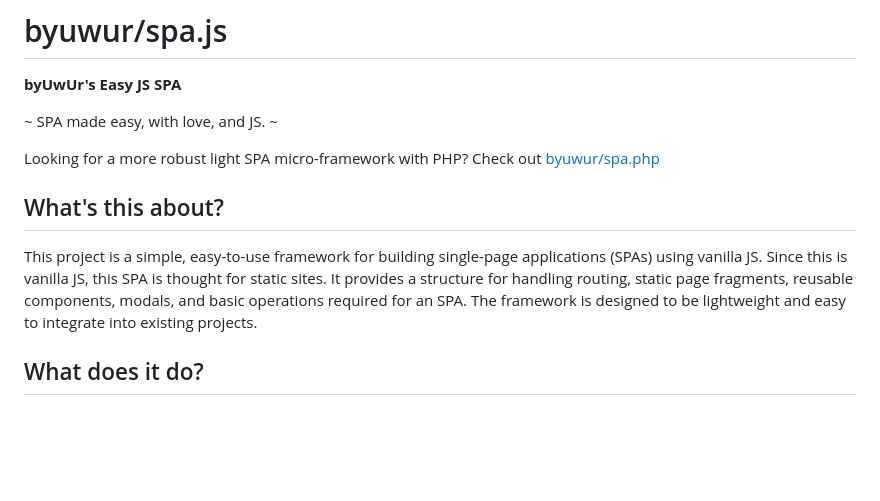
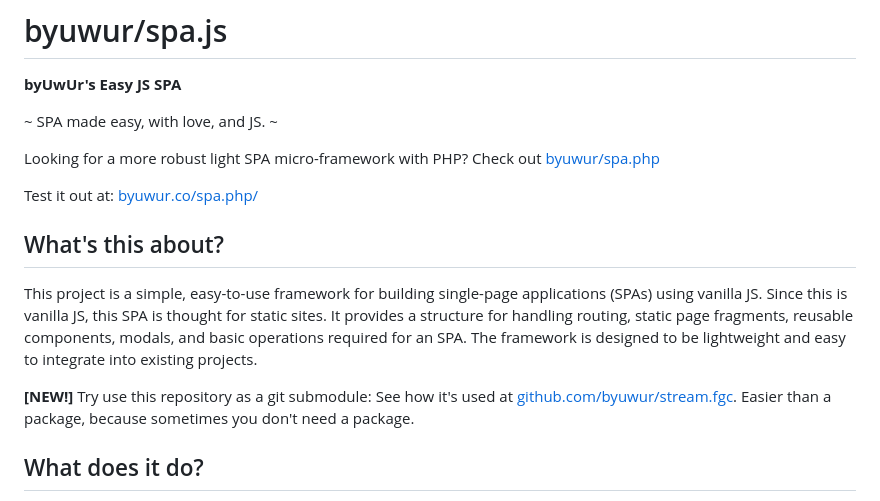
Before and after one commit to byuwur/spa.js, a Markdown page: README.md, the part around the change. GitHub-like rendering; blank space fills up the shorter version.

Commit message:
It can also be a submodule.

```diff
--- a/README.md
+++ b/README.md
@@ -6,9 +6,13 @@
 
 Looking for a more robust light SPA micro-framework with PHP? Check out [byuwur/spa.php](https://github.com/byuwur/spa.php)
 
+Test it out at: [byuwur.co/spa.php/](https://byuwur.co/spa.php/)
+
 ## What's this about?
 
 This project is a simple, easy-to-use framework for building single-page applications (SPAs) using vanilla JS. Since this is vanilla JS, this SPA is thought for static sites. It provides a structure for handling routing, static page fragments, reusable components, modals, and basic operations required for an SPA. The framework is designed to be lightweight and easy to integrate into existing projects.
+
+**[NEW!]** Try use this repository as a git submodule: See how it's used at [github.com/byuwur/stream.fgc](https://github.com/byuwur/stream.fgc/tree/main/frontend/dist). Easier than a package, because sometimes you don't need a package.
 
 ## What does it do?
 
```
